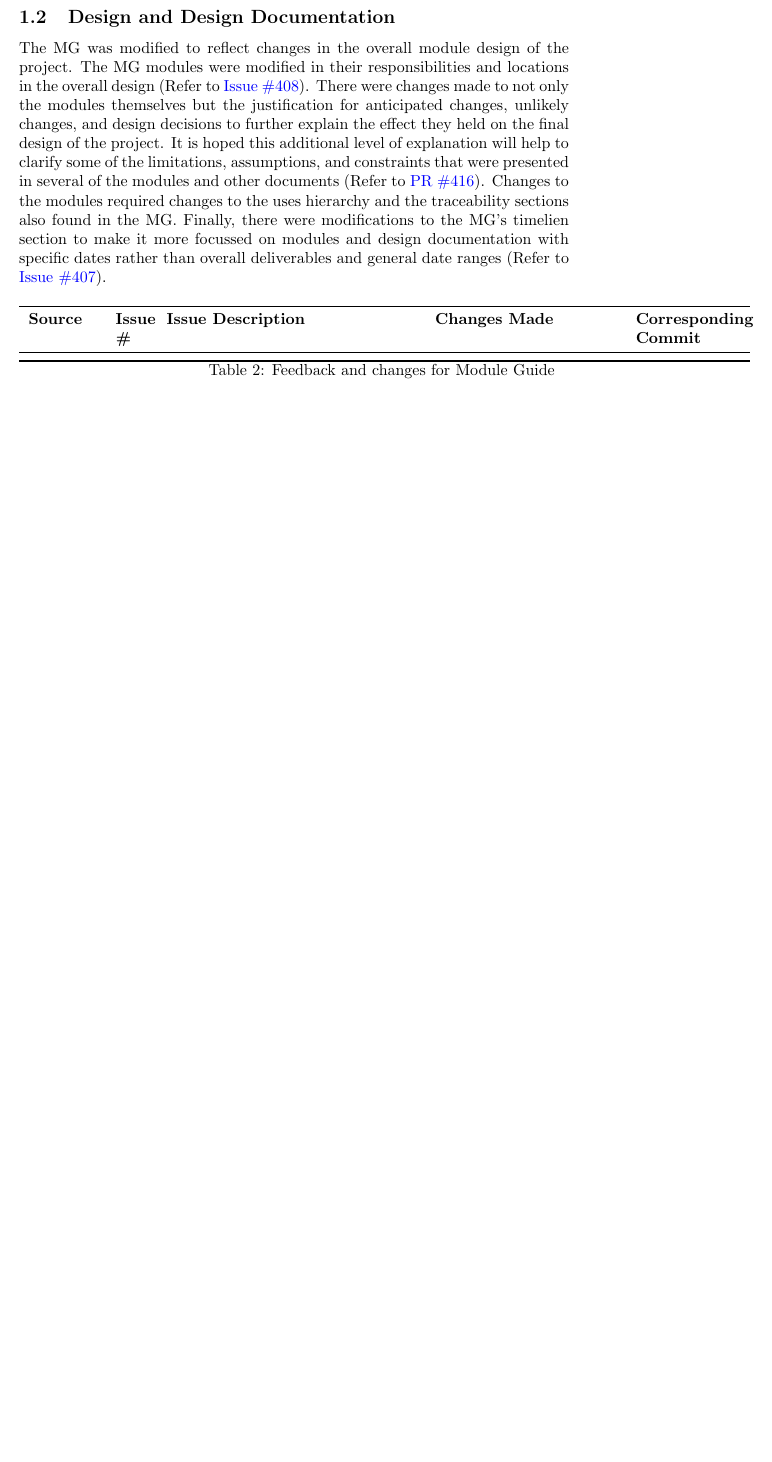
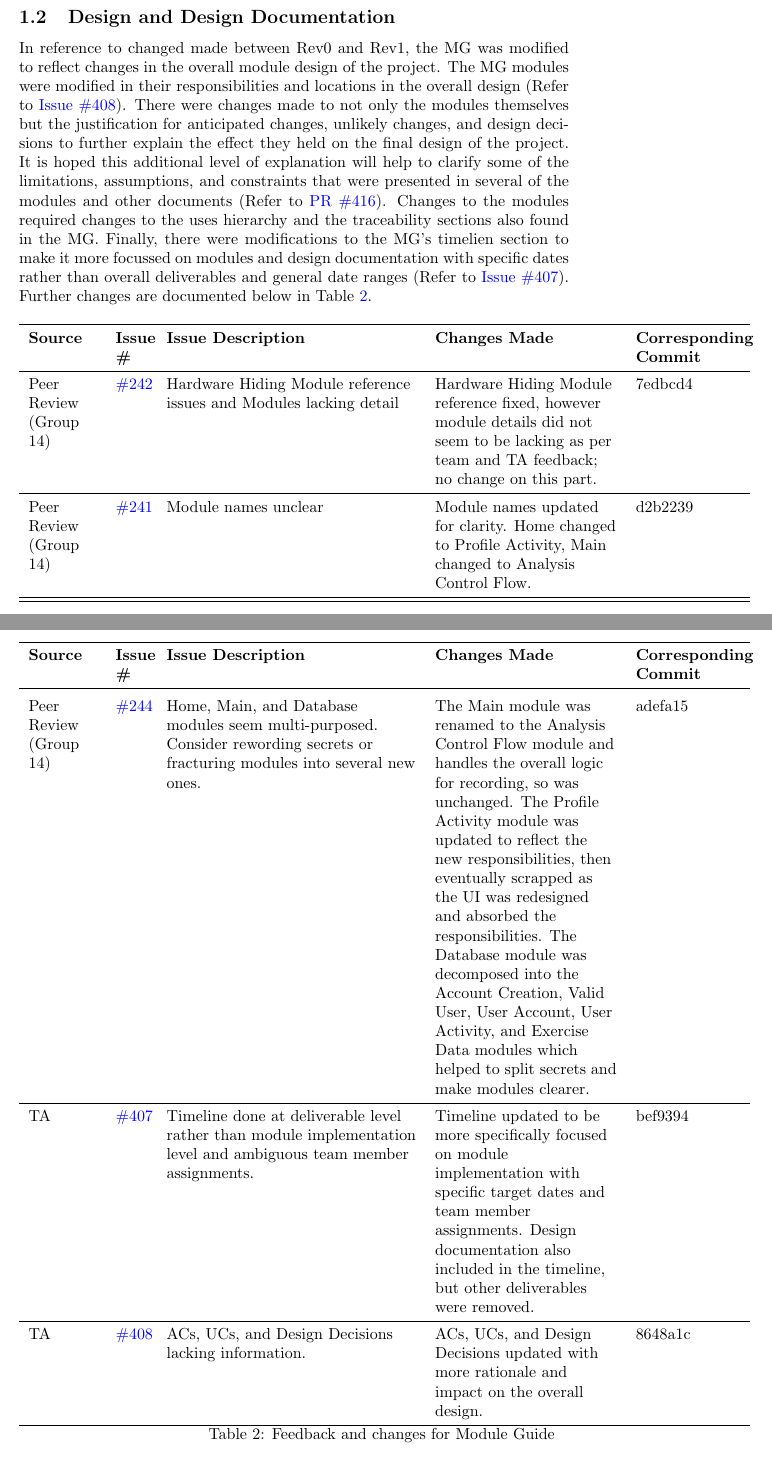
Before and after one commit to M9Huynh/technically-functional, a LaTeX document (docs/ReflectAndTrace/ReflectAndTrace.tex): part of page 5 of 8 before the commit and two parts of pages 5 and 6 of 10 after it, the two joined at a grey line, cut so that both start at the same text, the shorter picture padded with empty space. Compiled offline with pdfLaTeX.

Commit message:
Section 1.2 Finalized

```diff
--- a/docs/ReflectAndTrace/ReflectAndTrace.tex
+++ b/docs/ReflectAndTrace/ReflectAndTrace.tex
@@ -78,7 +78,7 @@ TA & N/A & For Section 8 (Roadmap), including rationale would be helpful for whi
 
 \subsection{Design and Design Documentation}
 
-The MG was modified to reflect changes in the overall module design of the project. The MG modules were modified in their responsibilities and locations in the overall design (Refer to \href{https://github.com/M9Huynh/technically-functional/issues/408}{Issue \#408}). There were changes made to not only the modules themselves but the justification for anticipated changes, unlikely changes, and design decisions to further explain the effect they held on the final design of the project. It is hoped this additional level of explanation will help to clarify some of the limitations, assumptions, and constraints that were presented in several of the modules and other documents (Refer to \href{https://github.com/M9Huynh/technically-functional/pull/416}{PR \#416}). Changes to the modules required changes to the uses hierarchy and the traceability sections also found in the MG. Finally, there were modifications to the MG's timelien section to make it more focussed on modules and design documentation with specific dates rather than overall deliverables and general date ranges (Refer to \href{https://github.com/M9Huynh/technically-functional/issues/407}{Issue \#407}).
+In reference to changed made between Rev0 and Rev1, the MG was modified to reflect changes in the overall module design of the project. The MG modules were modified in their responsibilities and locations in the overall design (Refer to \href{https://github.com/M9Huynh/technically-functional/issues/408}{Issue \#408}). There were changes made to not only the modules themselves but the justification for anticipated changes, unlikely changes, and design decisions to further explain the effect they held on the final design of the project. It is hoped this additional level of explanation will help to clarify some of the limitations, assumptions, and constraints that were presented in several of the modules and other documents (Refer to \href{https://github.com/M9Huynh/technically-functional/pull/416}{PR \#416}). Changes to the modules required changes to the uses hierarchy and the traceability sections also found in the MG. Finally, there were modifications to the MG's timelien section to make it more focussed on modules and design documentation with specific dates rather than overall deliverables and general date ranges (Refer to \href{https://github.com/M9Huynh/technically-functional/issues/407}{Issue \#407}). Further changes are documented below in Table \ref{tab:mg_feedback}.
 
 \begin{longtable}{>{\raggedright\arraybackslash}p{1.5cm} >{\raggedright\arraybackslash}p{0.7cm} >{\raggedright\arraybackslash}p{5.5cm} >{\raggedright\arraybackslash}p{4cm} >{\raggedright\arraybackslash}p{2.3cm}}
 \toprule
@@ -88,7 +88,15 @@ The MG was modified to reflect changes in the overall module design of the proje
 \bottomrule
 \endfoot
 
-
+Peer Review (Group 14) & \href{https://github.com/M9Huynh/technically-functional/issues/242}{\#242} & Hardware Hiding Module reference issues and Modules lacking detail & Hardware Hiding Module reference fixed, however module details did not seem to be lacking as per team and TA feedback; no change on this part. & 7edbcd4 \\
+\midrule
+Peer Review (Group 14) & \href{https://github.com/M9Huynh/technically-functional/issues/241}{\#241} & Module names unclear & Module names updated for clarity. Home changed to Profile Activity, Main changed to Analysis Control Flow. & d2b2239 \\
+\midrule
+Peer Review (Group 14) & \href{https://github.com/M9Huynh/technically-functional/issues/244}{\#244} & Home, Main, and Database modules seem multi-purposed. Consider rewording secrets or fracturing modules into several new ones. & The Main module was renamed to the Analysis Control Flow module and handles the overall logic for recording, so was unchanged. The Profile Activity module was updated to reflect the new responsibilities, then eventually scrapped as the UI was redesigned and absorbed the responsibilities. The Database module was decomposed into the Account Creation, Valid User, User Account, User Activity, and Exercise Data modules which helped to split secrets and make modules clearer. & adefa15 \\
+\midrule
+TA & \href{https://github.com/M9Huynh/technically-functional/issues/244}{\#407} & Timeline done at deliverable level rather than module implementation level and ambiguous team member assignments. & Timeline updated to be more specifically focused on module implementation with specific target dates and team member assignments. Design documentation also included in the timeline, but other deliverables were removed. & bef9394 \\
+\midrule
+TA & \href{https://github.com/M9Huynh/technically-functional/issues/408}{\#408} & ACs, UCs, and Design Decisions lacking information. & ACs, UCs, and Design Decisions updated with more rationale and impact on the overall design. & 8648a1c \\
 
 \bottomrule
 \caption{Feedback and changes for Module Guide}
```
Also changed, not shown: docs/ReflectAndTrace/ReflectAndTrace.pdf.
